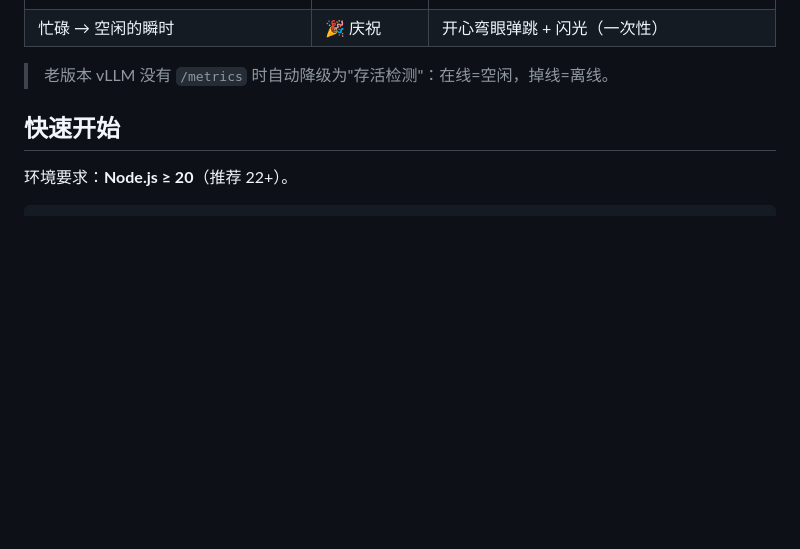
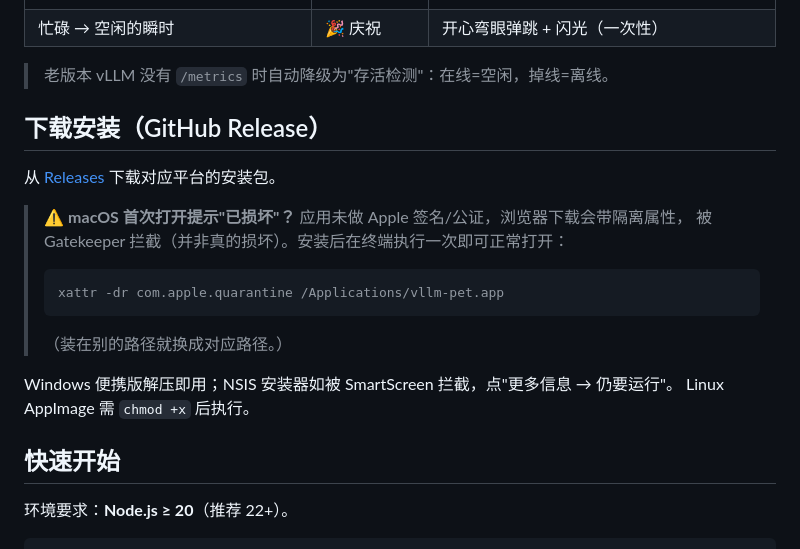
Before and after one commit to bzdbzdbzd121/vllm-pet, a Markdown page: README.md, the part around the change. Drawn GitHub-style; blank space fills up the shorter version.

Commit message:
docs: 补充 macOS 未签名应用的安装说明（隔离属性导致'已损坏'误报及 xattr 解法）

````diff
--- a/README.md
+++ b/README.md
@@ -39,6 +39,22 @@
 | 忙碌 → 空闲的瞬时 | 🎉 庆祝 | 开心弯眼弹跳 + 闪光（一次性） |
 
 > 老版本 vLLM 没有 `/metrics` 时自动降级为"存活检测"：在线=空闲，掉线=离线。
+
+## 下载安装（GitHub Release）
+
+从 [Releases](https://github.com/bzdbzdbzd121/vllm-pet/releases) 下载对应平台的安装包。
+
+> ⚠️ **macOS 首次打开提示"已损坏"？** 应用未做 Apple 签名/公证，浏览器下载会带隔离属性，
+> 被 Gatekeeper 拦截（并非真的损坏）。安装后在终端执行一次即可正常打开：
+>
+> ```bash
+> xattr -dr com.apple.quarantine /Applications/vllm-pet.app
+> ```
+>
+> （装在别的路径就换成对应路径。）
+
+Windows 便携版解压即用；NSIS 安装器如被 SmartScreen 拦截，点"更多信息 → 仍要运行"。
+Linux AppImage 需 `chmod +x` 后执行。
 
 ## 快速开始
 
````
Also changed, not shown: DEVELOPMENT.md (+4 -1 lines).
